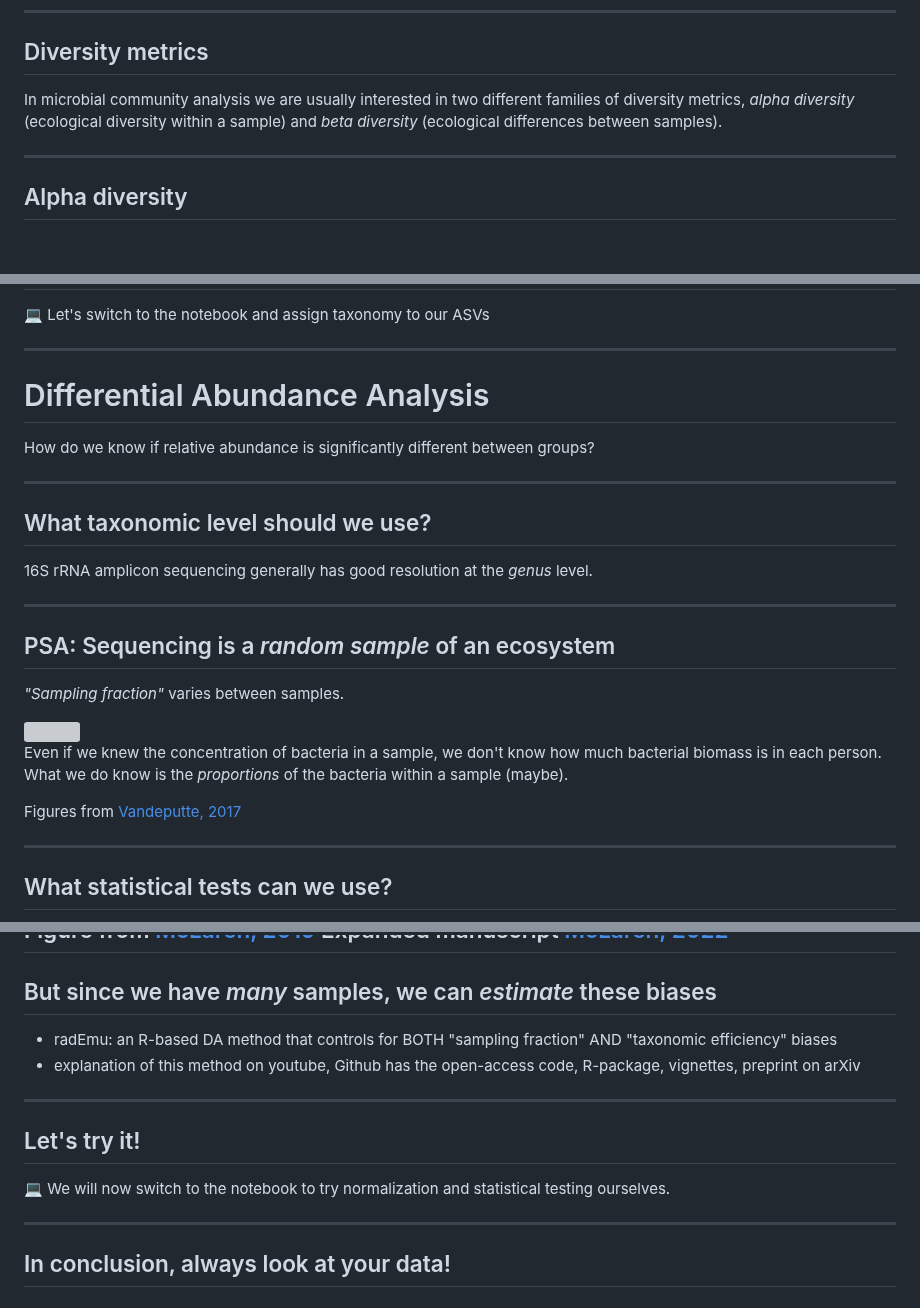
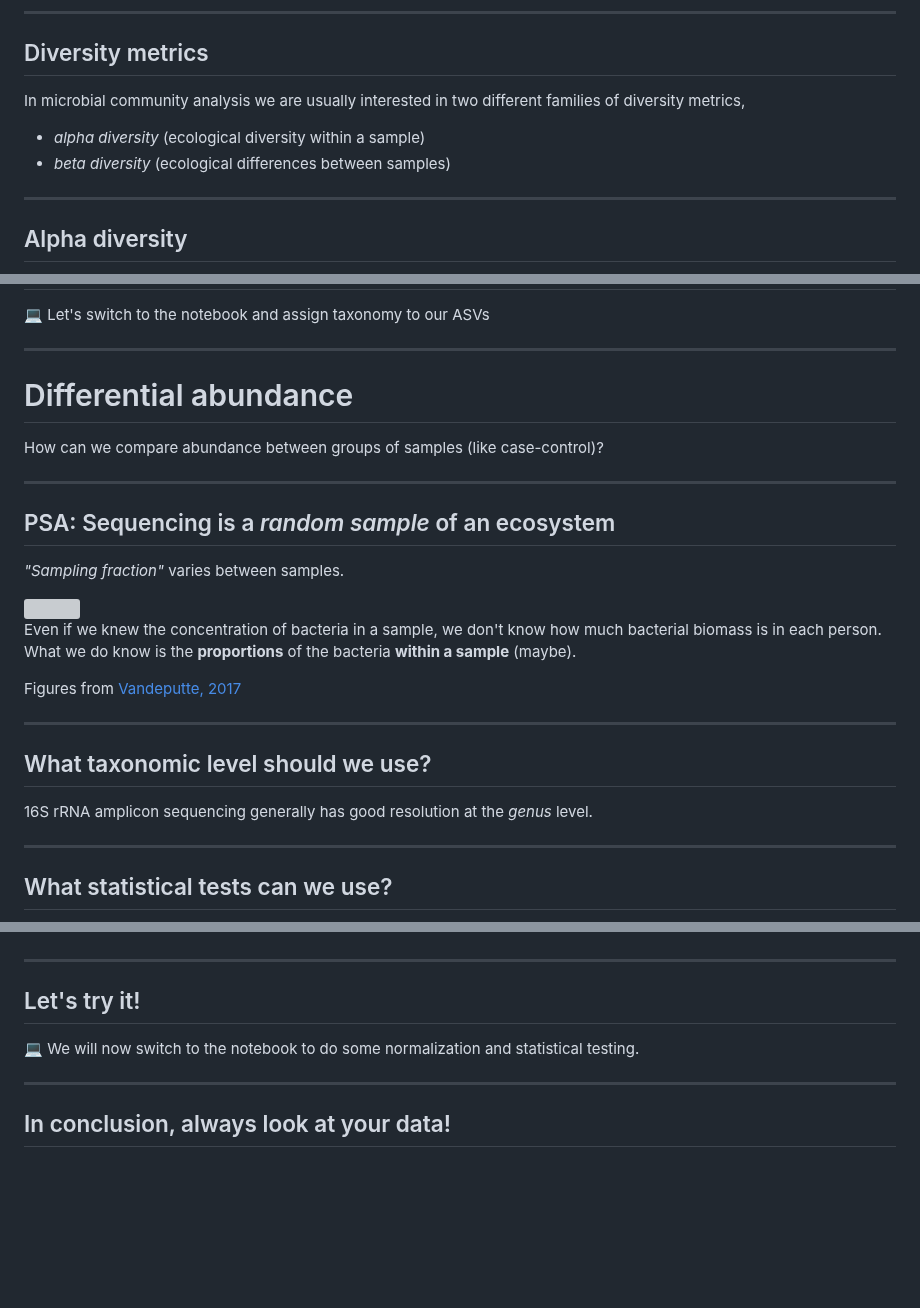
Before and after one commit to sofiamurga/Qiime2_AmpliconAnalysis, a Markdown page: docs/16S/talk.md, 3 parts joined by grey strips. GitHub-like rendering; blank space fills up the shorter version; grey boxes are pictures that could not be loaded.

```diff
--- a/docs/16S/talk.md
+++ b/docs/16S/talk.md
@@ -233,8 +233,9 @@ might we be interested in?
 
 ## Diversity metrics
 
-In microbial community analysis we are usually interested in two different families of diversity metrics,
-*alpha diversity* (ecological diversity within a sample) and *beta diversity* (ecological differences between samples).
+In microbial community analysis we are usually interested in two different families of diversity metrics,<br>
+- *alpha diversity* (ecological diversity within a sample)
+- *beta diversity* (ecological differences between samples)
 
 ---
 
@@ -368,15 +369,9 @@ often provides better *generalization* and faster results.
 
 <!-- .slide: data-background="var(--primary)" class="dark" -->
 
-# Differential Abundance Analysis
+# Differential abundance
 
-How do we know if relative abundance is significantly different between groups?
-
----
-
-## What taxonomic level should we use?
-
-16S rRNA amplicon sequencing generally has good resolution at the *genus* level.
+How can we compare abundance between groups of samples (like case-control)?
 
 ---
 
@@ -387,7 +382,7 @@ How do we know if relative abundance is significantly different between groups?
 <img src="assets/sampling_fraction.png" width="75%">
 
 Even if we knew the concentration of bacteria in a sample, we don't know how much bacterial biomass is in each person.
-What we do know is the *proportions* of the bacteria within a sample (maybe).
+What we do know is the **proportions** of the bacteria **within a sample** (maybe).
 
 <div class="footnote">
 
@@ -395,5 +390,11 @@ Figures from [Vandeputte, 2017](https://www.nature.com/articles/nature24460)
 
 ---
 
+## What taxonomic level should we use?
+
+16S rRNA amplicon sequencing generally has good resolution at the *genus* level.
+
+---
+
 ## What statistical tests can we use?
 
@@ -482,10 +486,4 @@ Figure from [McLaren, 2019](https://elifesciences.org/articles/46923)
 Expanded manuscript [McLaren, 2022](https://mikemc.github.io/differential-abundance-theory/v/7412a36ddb8cad3c1c0f3ff2055f5402c4a74360/index.html)
----
-
-## But since we have *many* samples, we can *estimate* these biases
-
-- radEmu: an R-based DA method that controls for BOTH "sampling fraction" AND "taxonomic efficiency" biases
-- explanation of this method on youtube, Github has the open-access code, R-package, vignettes, preprint on arXiv
 
 ---
 
@@ -493,7 +491,7 @@ Expanded manuscript [McLaren, 2022](https://mikemc.github.io/differential-abunda
 
 ## Let's try it!
 
-:computer: We will now switch to the notebook to try normalization and statistical testing ourselves.
+:computer: We will now switch to the notebook to do some normalization and statistical testing.
 
 ---
 
```
Also changed, not shown: other parts of docs/16S/talk.md (+13 -10 lines).
